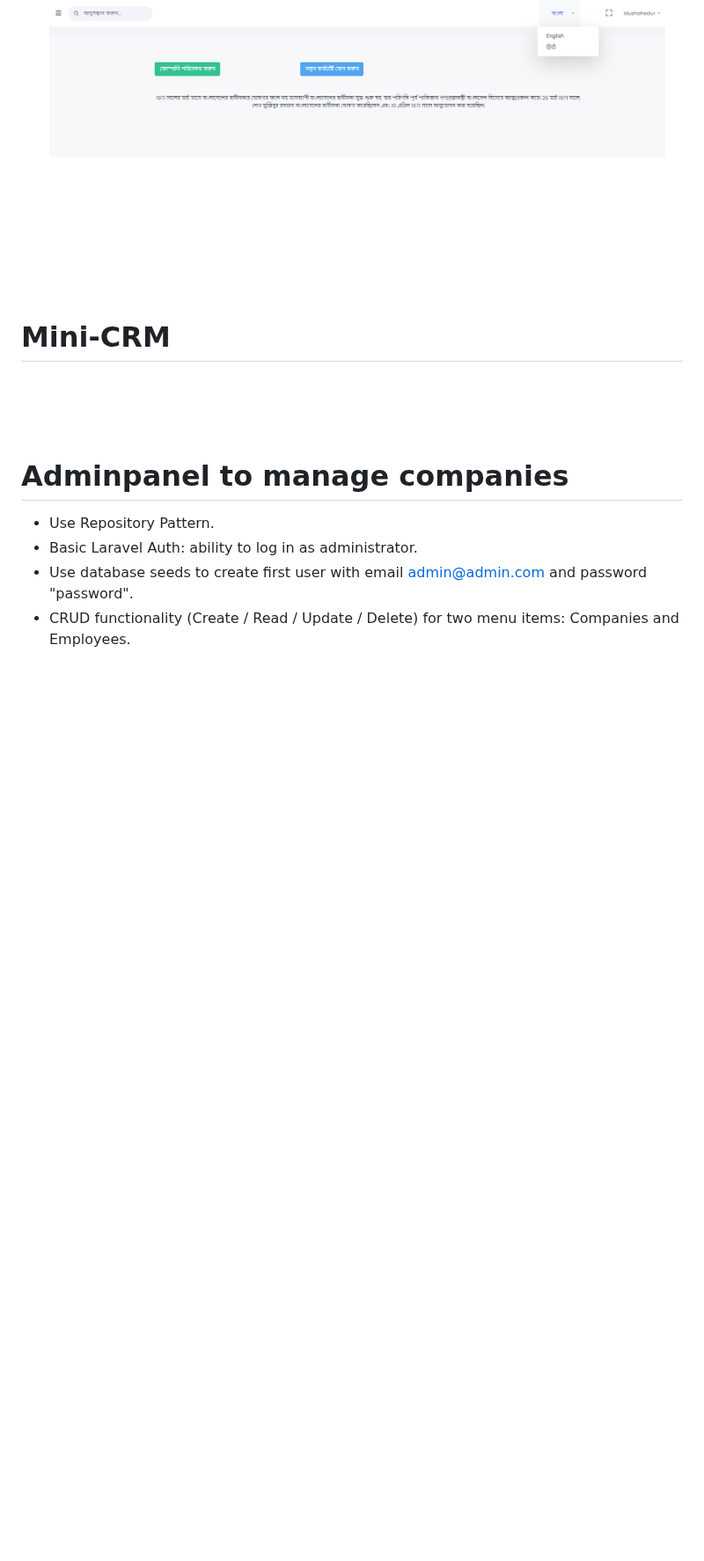
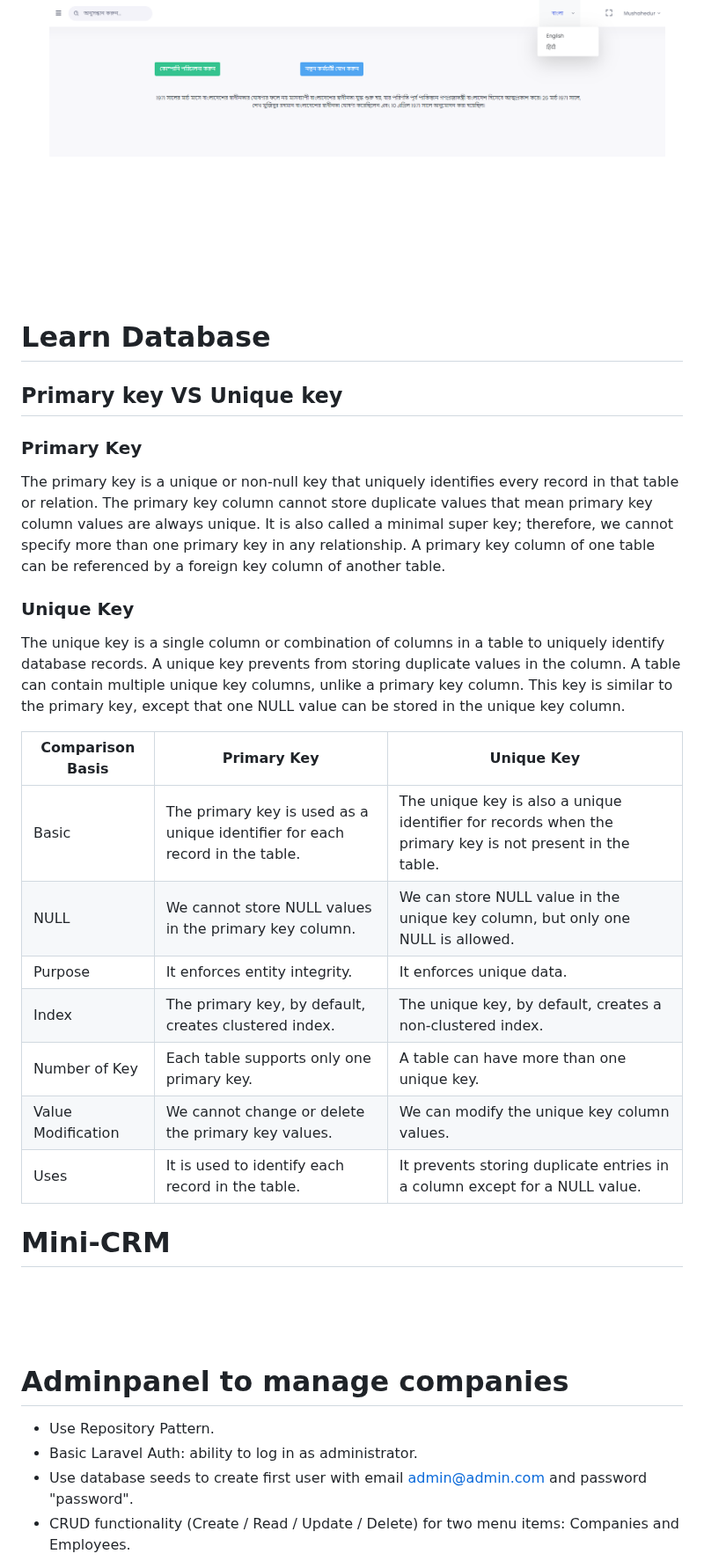
Before and after one commit to mushahadur/Daily-Learning, a Markdown page: README.md, the part around one of its changes. Shown at 88% size. Drawn GitHub-style; blank space fills up the shorter version.

Commit message:
database

```diff
--- a/README.md
+++ b/README.md
@@ -1340,13 +1342,27 @@ return[
 <br/>
 <br/>
 
+# Learn Database <a name="learn_database"></a>
 
 
+## Primary key VS Unique key <a name="primary_key_vs_unique_key"></a>
+
+### Primary Key
+<p>The primary key is a unique or non-null key that uniquely identifies every record in that table or relation. The primary key column cannot store duplicate values that mean primary key column values are always unique. It is also called a minimal super key; therefore, we cannot specify more than one primary key in any relationship. A primary key column of one table can be referenced by a foreign key column of another table.</p>
 
 
+### Unique Key
+<p>The unique key is a single column or combination of columns in a table to uniquely identify database records. A unique key prevents from storing duplicate values in the column. A table can contain multiple unique key columns, unlike a primary key column. This key is similar to the primary key, except that one NULL value can be stored in the unique key column.</p>
 
-
-
+| Comparison Basis         | Primary Key                  | Unique Key                  |
+| ----------------------- | ---------------------------- |  ---------------------------- |
+| Basic | The primary key is used as a unique identifier for each record in the table. |The unique key is also a unique identifier for records when the primary key is not present in the table.|
+| NULL | We cannot store NULL values in the primary key column.|We can store NULL value in the unique key column, but only one NULL is allowed.|
+| Purpose | It enforces entity integrity.|It enforces unique data.|
+| Index | The primary key, by default, creates clustered index.|The unique key, by default, creates a non-clustered index.|
+| Number of Key |Each table supports only one primary key.|A table can have more than one unique key.|
+| Value Modification |We cannot change or delete the primary key values.|We can modify the unique key column values.|
+| Uses | It is used to identify each record in the table. | It prevents storing duplicate entries in a column except for a NULL value. |
 
 
 
```
Also changed, not shown: other parts of README.md (+3 -1 lines).
